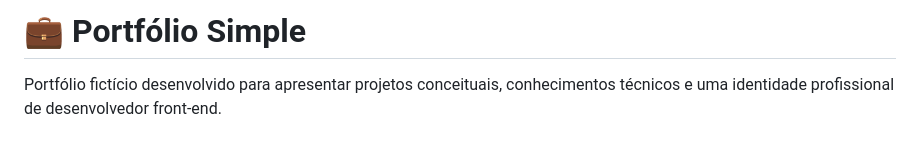
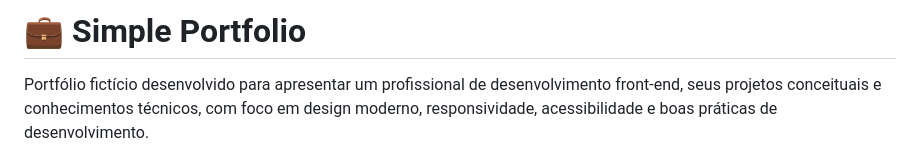
Before and after one commit to shippc/Simple-Portfolio, a Markdown page: README.md, the part around one of its changes. GitHub-like rendering.

```diff
--- a/README.md
+++ b/README.md
@@ -1,4 +1,4 @@
-# 💼 Portfólio Simple
+# 💼 Simple Portfolio
 
-Portfólio fictício desenvolvido para apresentar projetos conceituais, conhecimentos técnicos e uma identidade profissional de desenvolvedor front-end.
+Portfólio fictício desenvolvido para apresentar um profissional de desenvolvimento front-end, seus projetos conceituais e conhecimentos técnicos, com foco em design moderno, responsividade, acessibilidade e boas práticas de desenvolvimento.
 
```
Also changed, not shown: other parts of README.md (+111 -55 lines).
